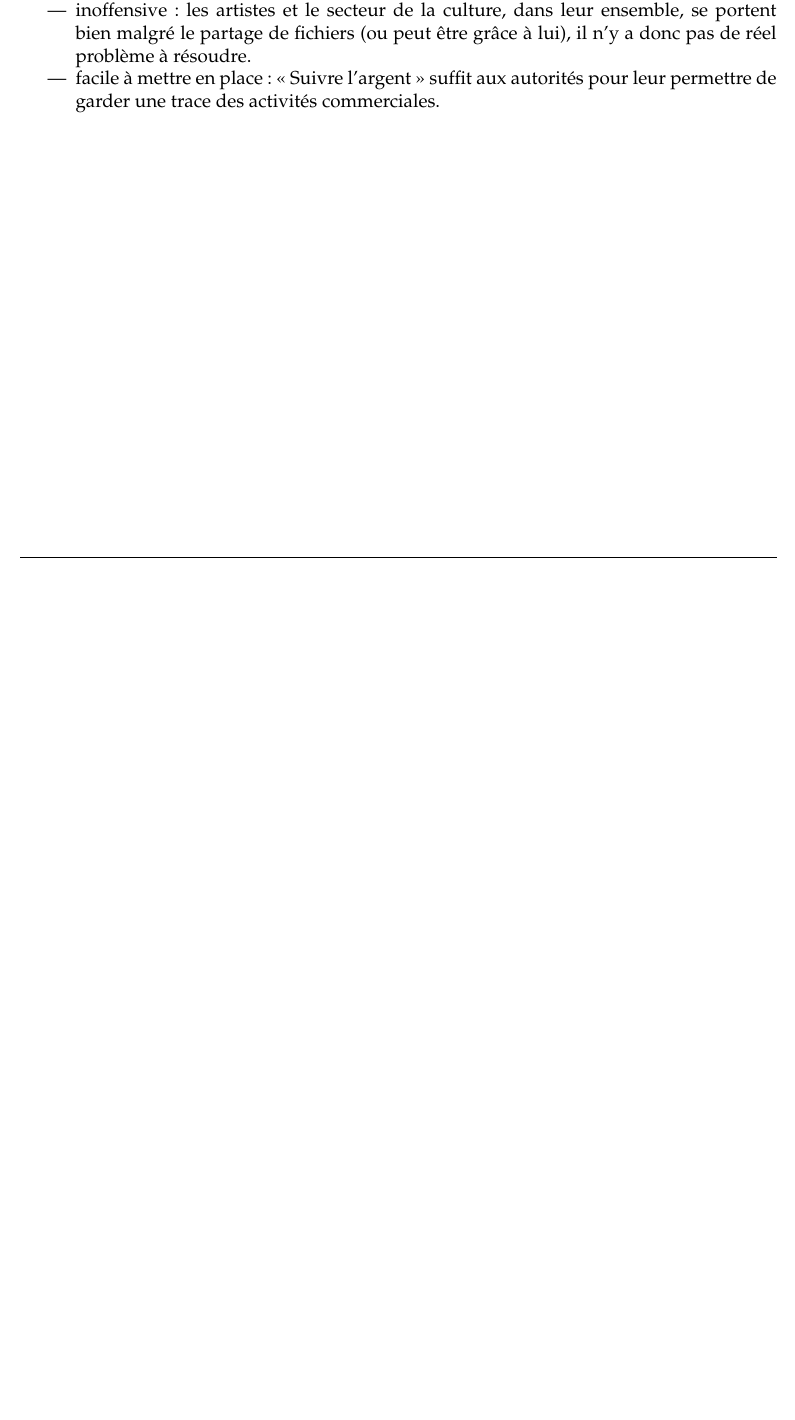
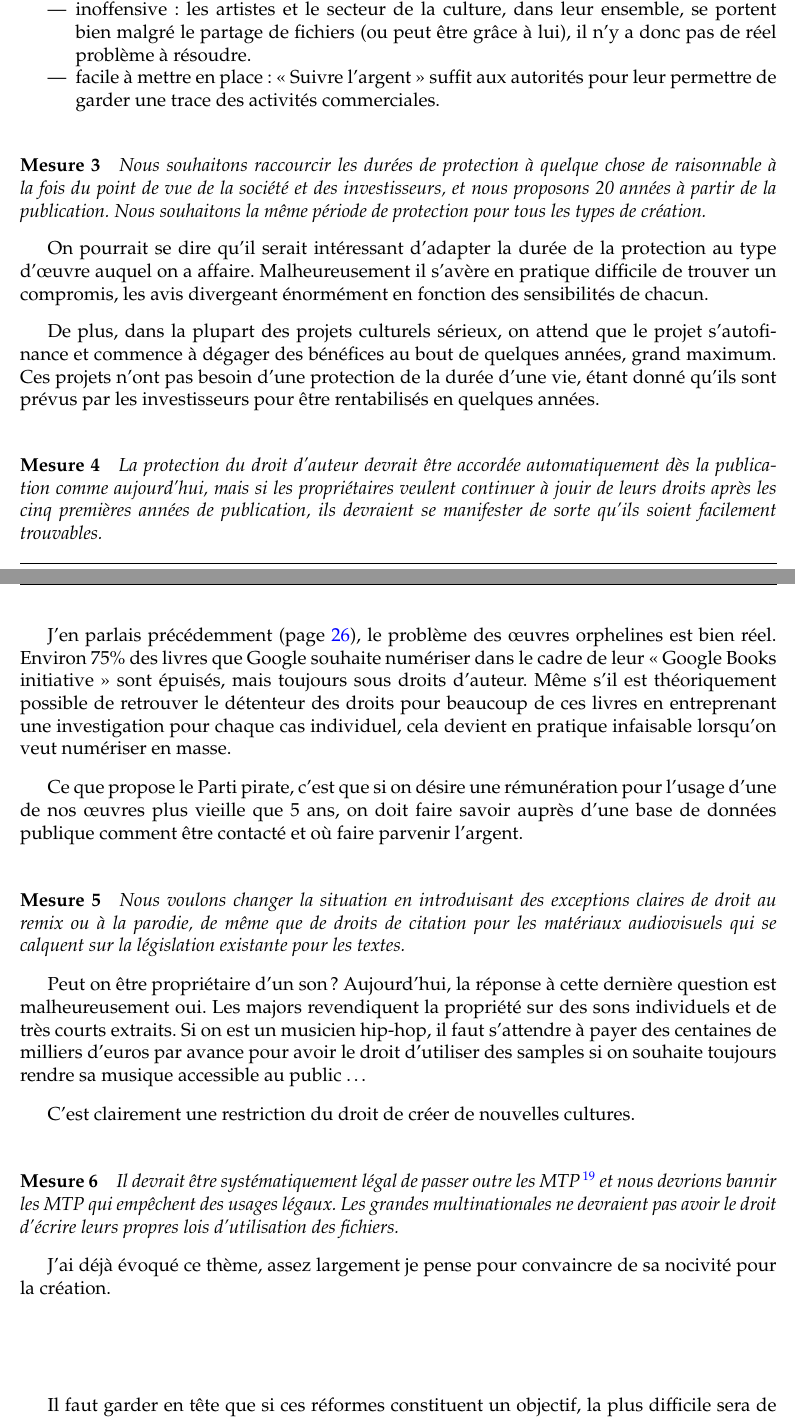
Before and after one commit to dsferruzza/copier-pour-mieux-creer, a LaTeX document (report.tex, which reads chap3.tex): part of page 34 of 42 before the commit and two parts of pages 34 and 35 of 43 after it, the two joined at a grey line, cut so that both start at the same text, the shorter picture padded with empty space. Compiled offline with pdfLaTeX.

Commit message:
Rédaction

```diff
--- a/chap3.tex
+++ b/chap3.tex
@@ -346,5 +347,46 @@ Pour eux, une telle avancée est :
 \item facile à mettre en place : <<~Suivre l'argent~>> suffit aux autorités pour leur permettre de garder une trace des activités commerciales.
 \end{itemize}
 
+\paragraph{Mesure 3}
+\textit{Nous souhaitons raccourcir les durées de protection à quelque chose de raisonnable à la fois du point de vue de la société et des investisseurs, et nous proposons 20 années à partir de la publication.
+Nous souhaitons la même période de protection pour tous les types de création.}
+
+On pourrait se dire qu'il serait intéressant d'adapter la durée de la protection au type d'œuvre auquel on a affaire.
+Malheureusement il s'avère en pratique difficile de trouver un compromis, les avis divergeant énormément en fonction des sensibilités de chacun.
+
+De plus, dans la plupart des projets culturels sérieux, on attend que le projet s'autofinance et commence à dégager des bénéfices au bout de quelques années, grand maximum.
+Ces projets n'ont pas besoin d'une protection de la durée d'une vie, étant donné qu'ils sont prévus par les investisseurs pour être rentabilisés en quelques années.
+
+\paragraph{Mesure 4}
+\textit{La protection du droit d'auteur devrait être accordée automatiquement dès la publication comme aujourd'hui, mais si les propriétaires veulent continuer à jouir de leurs droits après les cinq premières années de publication, ils devraient se manifester de sorte qu'ils soient facilement trouvables.}
+
+J'en parlais précédemment (page \pageref{oeuvres-orphelines}), le problème des œuvres orphelines est bien réel.
+Environ 75\% des livres que Google souhaite numériser dans le cadre de leur <<~Google Books initiative~>> sont épuisés, mais toujours sous droits d'auteur.
+Même s'il est théoriquement possible de retrouver le détenteur des droits pour beaucoup de ces livres en entreprenant une investigation pour chaque cas individuel, cela devient en pratique infaisable lorsqu'on veut numériser en masse.
+
+Ce que propose le Parti pirate, c'est que si on désire une rémunération pour l'usage d'une de nos œuvres plus vieille que 5 ans, on doit faire savoir auprès d'une base de données publique comment être contacté et où faire parvenir l'argent.
+
+\paragraph{Mesure 5}
+\textit{Nous voulons changer la situation en introduisant des exceptions claires de droit au remix ou à la parodie, de même que de droits de citation pour les matériaux audiovisuels qui se calquent sur la législation existante pour les textes.}
+
+Peut on être propriétaire d'un son ?
+Aujourd'hui, la réponse à cette dernière question est malheureusement oui.
+Les majors revendiquent la propriété sur des sons individuels et de très courts extraits.
+Si on est un musicien hip-hop, il faut s'attendre à payer des centaines de milliers d'euros par avance pour avoir le droit d'utiliser des samples si on souhaite toujours rendre sa musique accessible au public \dots{}
+
+C'est clairement une restriction du droit de créer de nouvelles cultures.
+
+\paragraph{Mesure 6}
+\textit{Il devrait être systématiquement légal de passer outre les MTP\footnote{MTP = DRM ; j'en parle page \pageref{drm}} et nous devrions bannir les MTP qui empêchent des usages légaux.
+Les grandes multinationales ne devraient pas avoir le droit d'écrire leurs propres lois d'utilisation des fichiers.}
+
+J'ai déjà évoqué ce thème, assez largement je pense pour convaincre de sa nocivité pour la création.
+
+\vspace{50pt}
+
+Il faut garder en tête que si ces réformes constituent un objectif, la plus difficile sera de trouvera le meilleur chemin pour y arriver.
+J'espère vraiment que les bonnes personnes seront mises au pouvoir bientôt, car il est urgent de réformer le droit d'auteur.
+Aucun modèle économique ne vaut mieux que nos droits civiques.
+
 % état final != transition
 %(lutte de pouvoirs, propositions du parti pirate)
```
Also changed, not shown: chap3.tex (5 more changed lines).
